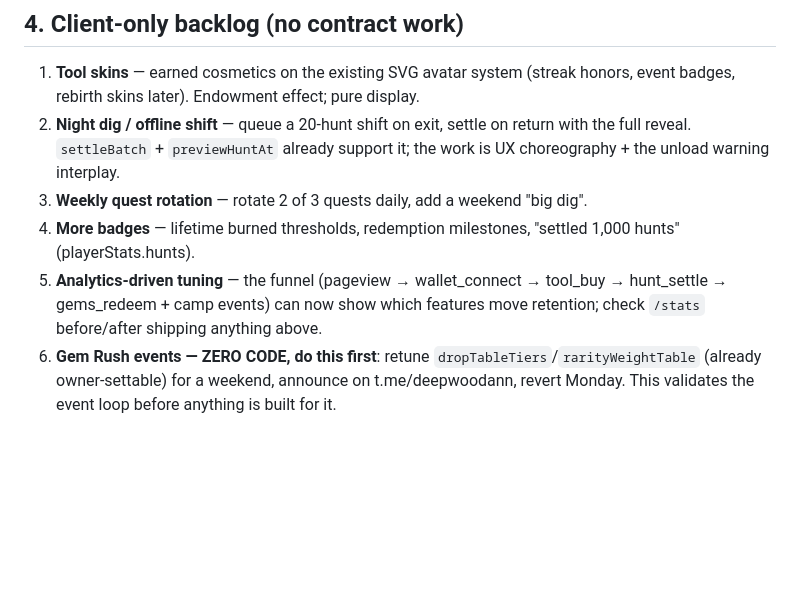
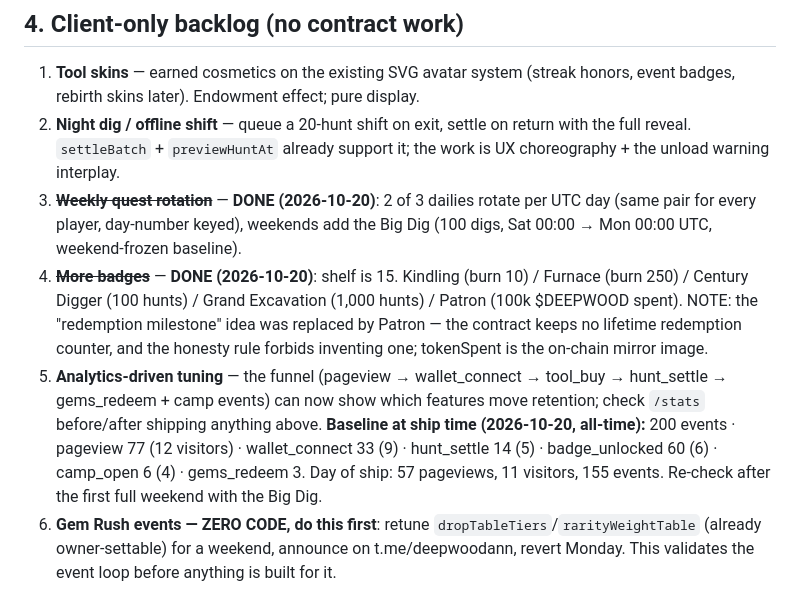
Before and after one commit to Deep-Wood/deep_wood, a Markdown page: docs/ENGAGEMENT-ROADMAP.md, the part around the change. GitHub-like rendering; blank space fills up the shorter version.

Commit message:
docs: section 4 items 3+4 done; analytics baseline recorded

```diff
--- a/docs/ENGAGEMENT-ROADMAP.md
+++ b/docs/ENGAGEMENT-ROADMAP.md
@@ -78,15 +78,25 @@ the on-chain set is below.
 
 1. **Tool skins** — earned cosmetics on the existing SVG avatar system (streak
    honors, event badges, rebirth skins later). Endowment effect; pure display.
-2. **Night dig / offline shift** — queue a 20-hunt shift on exit, settle on return
-   with the full reveal. `settleBatch` + `previewHuntAt` already support it; the
+2. **Night dig / offline shift** — queue a 20-hunt shift on exit, settle on
+   return with the full reveal. `settleBatch` + `previewHuntAt` already support it; the
    work is UX choreography + the unload warning interplay.
-3. **Weekly quest rotation** — rotate 2 of 3 quests daily, add a weekend "big dig".
-4. **More badges** — lifetime burned thresholds, redemption milestones,
-  "settled 1,000 hunts" (playerStats.hunts).
+3. ~~**Weekly quest rotation**~~ — **DONE (2026-10-20)**: 2 of 3 dailies rotate
+   per UTC day (same pair for every player, day-number keyed), weekends add the
+   Big Dig (100 digs, Sat 00:00 → Mon 00:00 UTC, weekend-frozen baseline).
+4. ~~**More badges**~~ — **DONE (2026-10-20)**: shelf is 15. Kindling (burn 10) /
+   Furnace (burn 250) / Century Digger (100 hunts) / Grand Excavation (1,000
+   hunts) / Patron (100k $DEEPWOOD spent). NOTE: the "redemption milestone"
+   idea was replaced by Patron — the contract keeps no lifetime redemption
+   counter, and the honesty rule forbids inventing one; tokenSpent is the
+   on-chain mirror image.
 5. **Analytics-driven tuning** — the funnel (pageview → wallet_connect →
    tool_buy → hunt_settle → gems_redeem + camp events) can now show which
    features move retention; check `/stats` before/after shipping anything above.
+   **Baseline at ship time (2026-10-20, all-time):** 200 events · pageview 77
+   (12 visitors) · wallet_connect 33 (9) · hunt_settle 14 (5) · badge_unlocked
+   60 (6) · camp_open 6 (4) · gems_redeem 3. Day of ship: 57 pageviews, 11
+   visitors, 155 events. Re-check after the first full weekend with the Big Dig.
 6. **Gem Rush events — ZERO CODE, do this first**: retune
    `dropTableTiers`/`rarityWeightTable` (already owner-settable) for a weekend,
    announce on t.me/deepwoodann, revert Monday. This validates the event loop
```
